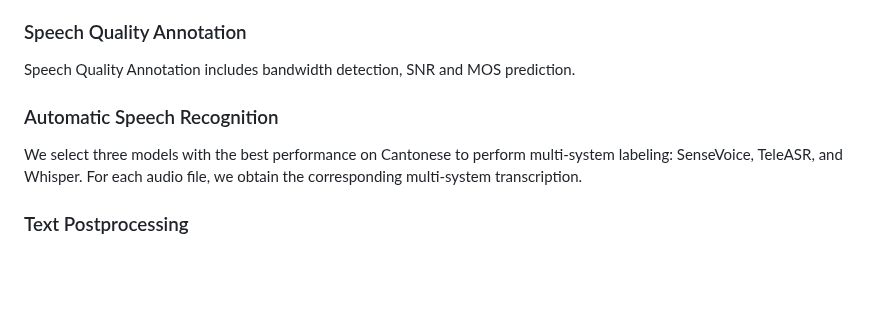
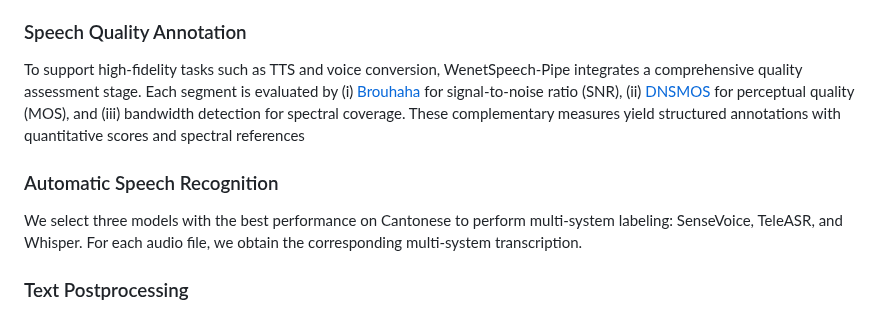
Before and after one commit to llh666521/WenetSpeech-Yue, a Markdown page: README.md, the part around the change. GitHub-like rendering; blank space fills up the shorter version.

```diff
--- a/README.md
+++ b/README.md
@@ -138,9 +138,11 @@ WenetSpeech-Pipe collects large-scale, in-the-wild speech recordings across dive
 To enrich the dataset with speaker-level metadata for multi-speaker modeling and style-aware synthesis, WenetSpeech-Pipe includes a Speaker Attributes Annotation stage. Using [pyannote](https://github.com/pyannote/pyannote-audio) toolkit for speaker diarization and [Vox-Profile](https://github.com/tiantiaf0627/vox-profile-release) for age and gender estimation, each utterance-level segment is annotated with speaker identity, age, and gender, enabling supervised and style-controllable speech modeling.
 
 ### Speech Quality Annotation
-Speech Quality Annotation includes bandwidth detection, SNR and MOS prediction.
+To support high-fidelity tasks such as TTS and voice conversion, WenetSpeech-Pipe integrates a comprehensive quality assessment stage. Each segment is evaluated by (i) [Brouhaha](https://github.com/marianne-m/brouhaha-vad) for signal-to-noise ratio (SNR), (ii) [DNSMOS](https://github.com/microsoft/DNS-Challenge) for perceptual quality (MOS), and (iii) bandwidth detection for spectral coverage. These complementary measures yield structured annotations with quantitative scores and spectral references
+
 ### Automatic Speech Recognition
 We select three models with the best performance on Cantonese to perform multi-system labeling: SenseVoice, TeleASR, and Whisper. For each audio file, we obtain the corresponding multi-system transcription.
+
 ### Text Postprocessing
 Each ASR transcription system produces outputs in different formats. To standardize these formats, we introduce a text post-processing module, which includes punctuation removal, traditional-to-simplified Chinese conversion, and text normalization. The detailed code can be found in `text_postprocessing.py`.
 <div align="center"><img width="300px" src="https://github.com/llh666521/WenetSpeech-Yue/blob/main/figs/text_processing.svg" /></div>
```
